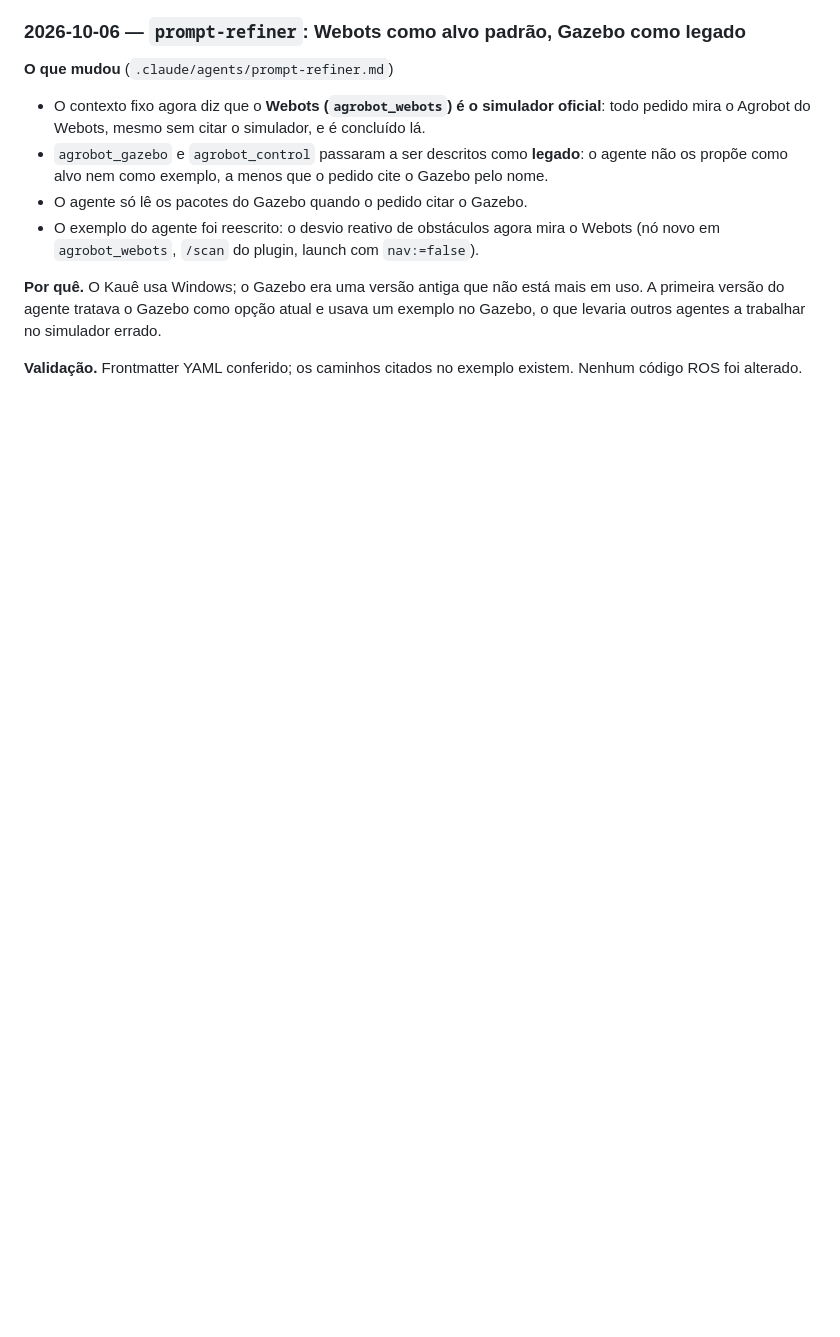
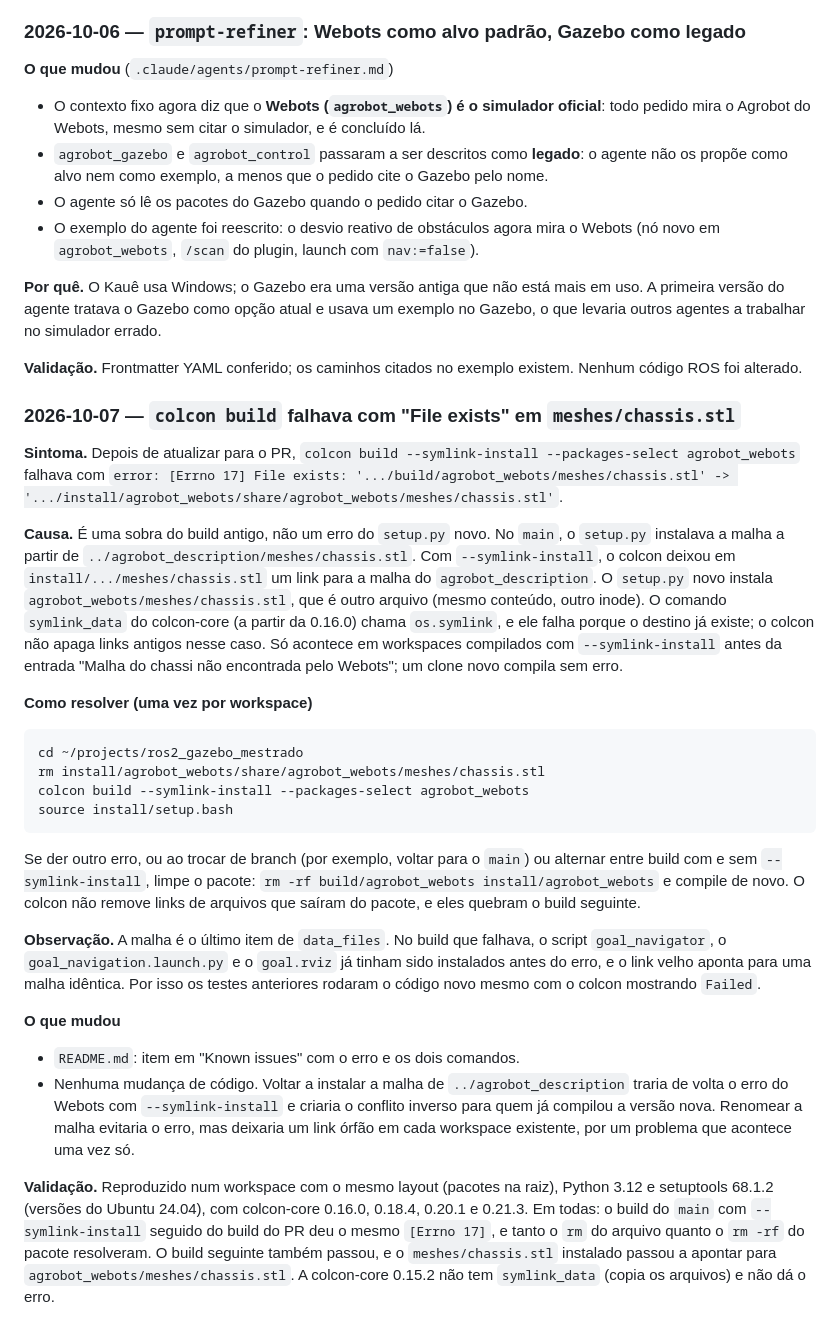
Before and after one commit to kkauems/ros2_gazebo_mestrado, a Markdown page: claude/manual.md, the part around the change. Rendered like a GitHub page; blank space fills up the shorter version.

Commit message:
docs: como resolver o "File exists" em meshes/chassis.stl no colcon build
Workspaces compilados com --symlink-install antes da malha ir para
agrobot_webots/meshes/ guardam um link antigo no install/ e o colcon
não o substitui. README (Known issues) e manual explicam o comando
único que resolve. Sem mudança de código.

Co-Authored-By: Claude Opus 5.5 (1M context) <noreply@anthropic.com>
Claude-Session: https://claude.ai/code/session_016URR6rfij32fgTrgYCcu8u

````diff
--- a/claude/manual.md
+++ b/claude/manual.md
@@ -498,3 +498,52 @@ o que levaria outros agentes a trabalhar no simulador errado.
 
 **Validação.** Frontmatter YAML conferido; os caminhos citados no exemplo existem.
 Nenhum código ROS foi alterado.
+
+### 2026-10-07 — `colcon build` falhava com "File exists" em `meshes/chassis.stl`
+
+**Sintoma.** Depois de atualizar para o PR, `colcon build --symlink-install
+--packages-select agrobot_webots` falhava com
+`error: [Errno 17] File exists: '.../build/agrobot_webots/meshes/chassis.stl' ->
+'.../install/agrobot_webots/share/agrobot_webots/meshes/chassis.stl'`.
+
+**Causa.** É uma sobra do build antigo, não um erro do `setup.py` novo. No `main`, o
+`setup.py` instalava a malha a partir de `../agrobot_description/meshes/chassis.stl`. Com
+`--symlink-install`, o colcon deixou em `install/.../meshes/chassis.stl` um link para a malha
+do `agrobot_description`. O `setup.py` novo instala `agrobot_webots/meshes/chassis.stl`, que
+é outro arquivo (mesmo conteúdo, outro inode). O comando `symlink_data` do colcon-core (a
+partir da 0.16.0) chama `os.symlink`, e ele falha porque o destino já existe; o colcon não
+apaga links antigos nesse caso. Só acontece em workspaces compilados com
+`--symlink-install` antes da entrada "Malha do chassi não encontrada pelo Webots"; um
+clone novo compila sem erro.
+
+**Como resolver (uma vez por workspace)**
+```bash
+cd ~/projects/ros2_gazebo_mestrado
+rm install/agrobot_webots/share/agrobot_webots/meshes/chassis.stl
+colcon build --symlink-install --packages-select agrobot_webots
+source install/setup.bash
+```
+Se der outro erro, ou ao trocar de branch (por exemplo, voltar para o `main`) ou alternar
+entre build com e sem `--symlink-install`, limpe o pacote:
+`rm -rf build/agrobot_webots install/agrobot_webots` e compile de novo. O colcon não remove
+links de arquivos que saíram do pacote, e eles quebram o build seguinte.
+
+**Observação.** A malha é o último item de `data_files`. No build que falhava, o script
+`goal_navigator`, o `goal_navigation.launch.py` e o `goal.rviz` já tinham sido instalados
+antes do erro, e o link velho aponta para uma malha idêntica. Por isso os testes anteriores
+rodaram o código novo mesmo com o colcon mostrando `Failed`.
+
+**O que mudou**
+- `README.md`: item em "Known issues" com o erro e os dois comandos.
+- Nenhuma mudança de código. Voltar a instalar a malha de `../agrobot_description` traria
+  de volta o erro do Webots com `--symlink-install` e criaria o conflito inverso para quem
+  já compilou a versão nova. Renomear a malha evitaria o erro, mas deixaria um link órfão
+  em cada workspace existente, por um problema que acontece uma vez só.
+
+**Validação.** Reproduzido num workspace com o mesmo layout (pacotes na raiz), Python 3.12
+e setuptools 68.1.2 (versões do Ubuntu 24.04), com colcon-core 0.16.0, 0.18.4, 0.20.1 e
+0.21.3. Em todas: o build do `main` com `--symlink-install` seguido do build do PR deu o
+mesmo `[Errno 17]`, e tanto o `rm` do arquivo quanto o `rm -rf` do pacote resolveram. O
+build seguinte também passou, e o `meshes/chassis.stl` instalado passou a apontar para
+`agrobot_webots/meshes/chassis.stl`. A colcon-core 0.15.2 não tem `symlink_data` (copia os
+arquivos) e não dá o erro.
````
Also changed, not shown: README.md (+7 -0 lines).
